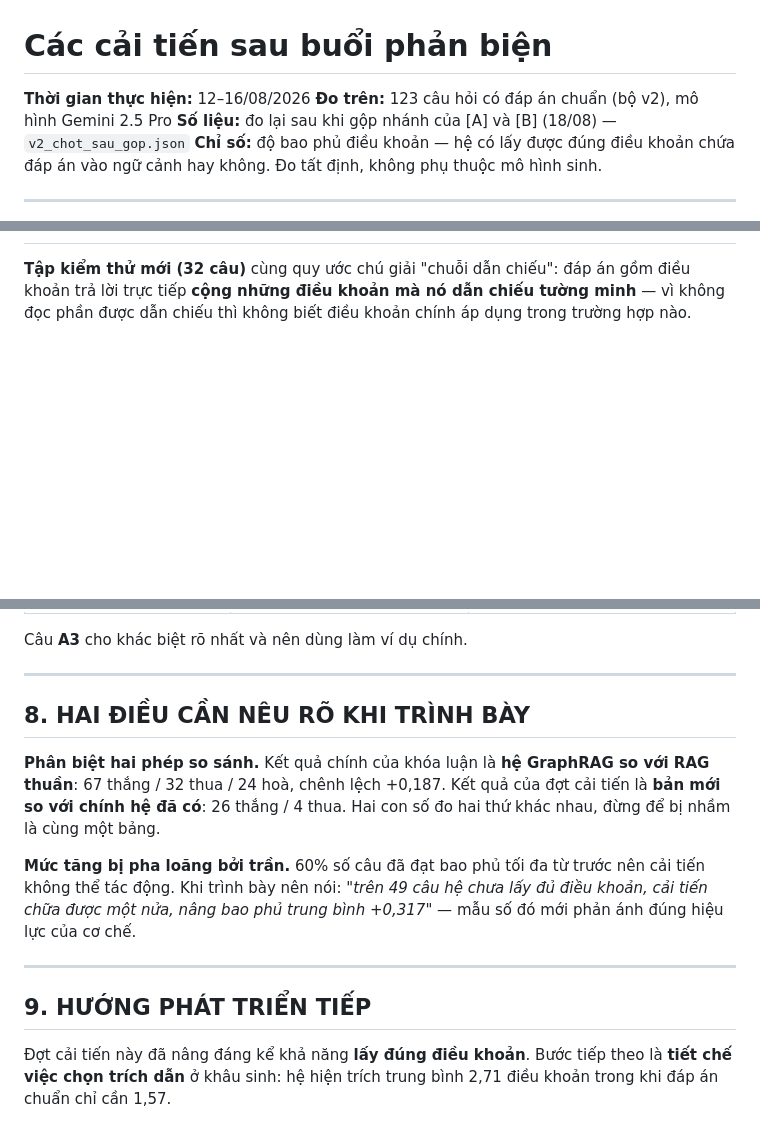
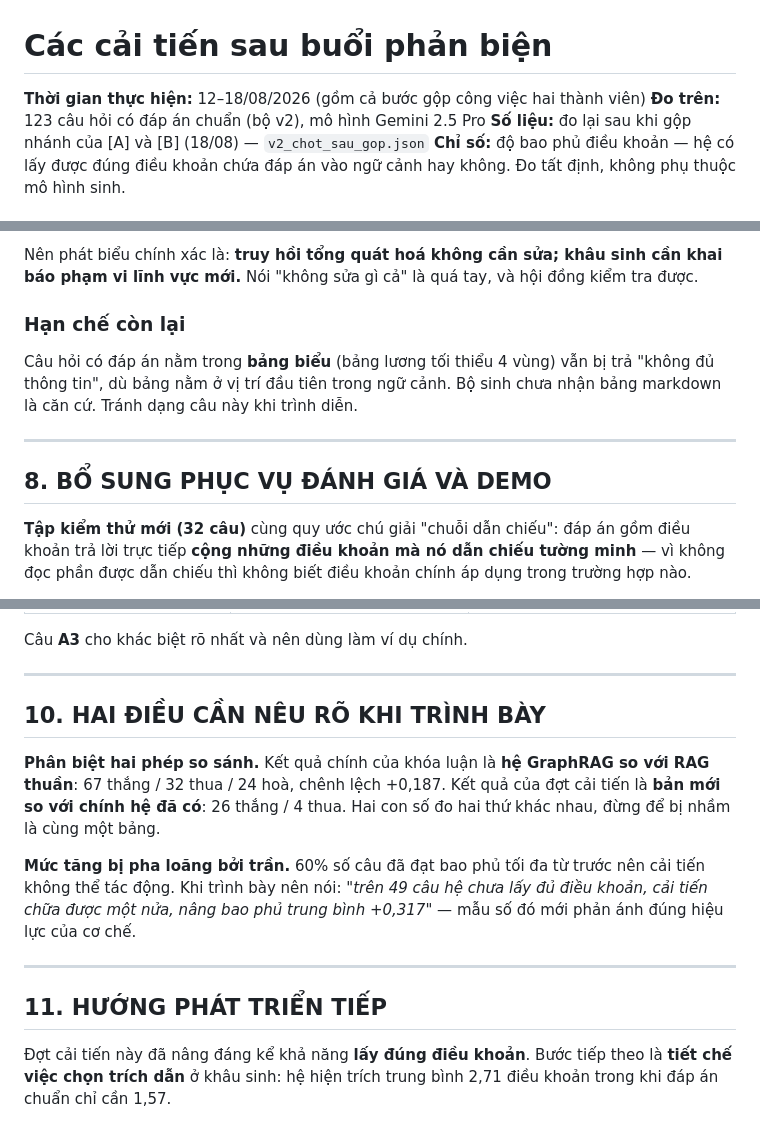
Before and after one commit to tandat-dao/vn-legal-graphrag, a Markdown page: docs/CAI_TIEN_SAU_PHAN_BIEN.md, 3 parts joined by grey strips. GitHub-like rendering; blank space fills up the shorter version.

```diff
--- a/docs/CAI_TIEN_SAU_PHAN_BIEN.md
+++ b/docs/CAI_TIEN_SAU_PHAN_BIEN.md
@@ -1,6 +1,6 @@
 # Các cải tiến sau buổi phản biện
 
-**Thời gian thực hiện:** 12–16/08/2026
+**Thời gian thực hiện:** 12–18/08/2026 (gồm cả bước gộp công việc hai thành viên)
 **Đo trên:** 123 câu hỏi có đáp án chuẩn (bộ v2), mô hình Gemini 2.5 Pro
 **Số liệu:** đo lại sau khi gộp nhánh của [A] và [B] (18/08) — `v2_chot_sau_gop.json`
 **Chỉ số:** độ bao phủ điều khoản — hệ có lấy được đúng điều khoản chứa đáp án
@@ -204,3 +288,16 @@ mới lần ra được.
+Nên phát biểu chính xác là: **truy hồi tổng quát hoá không cần sửa; khâu sinh cần
+khai báo phạm vi lĩnh vực mới.** Nói "không sửa gì cả" là quá tay, và hội đồng
+kiểm tra được.
+
+### Hạn chế còn lại
+
+Câu hỏi có đáp án nằm trong **bảng biểu** (bảng lương tối thiểu 4 vùng) vẫn bị
+trả "không đủ thông tin", dù bảng nằm ở vị trí đầu tiên trong ngữ cảnh. Bộ sinh
+chưa nhận bảng markdown là căn cứ. Tránh dạng câu này khi trình diễn.
+
+---
+
+## 8. BỔ SUNG PHỤC VỤ ĐÁNH GIÁ VÀ DEMO
 
 **Tập kiểm thử mới (32 câu)** cùng quy ước chú giải "chuỗi dẫn chiếu": đáp án
 gồm điều khoản trả lời trực tiếp **cộng những điều khoản mà nó dẫn chiếu tường
@@ -248,7 +345,7 @@ Câu **A3** cho khác biệt rõ nhất và nên dùng làm ví dụ chính.
 
 ---
 
-## 8. HAI ĐIỀU CẦN NÊU RÕ KHI TRÌNH BÀY
+## 10. HAI ĐIỀU CẦN NÊU RÕ KHI TRÌNH BÀY
 
 **Phân biệt hai phép so sánh.** Kết quả chính của khóa luận là **hệ GraphRAG so
 với RAG thuần**: 67 thắng / 32 thua / 24 hoà, chênh lệch +0,187. Kết quả của đợt
@@ -262,7 +359,7 @@ lấy đủ điều khoản, cải tiến chữa được một nửa, nâng bao
 
 ---
 
-## 9. HƯỚNG PHÁT TRIỂN TIẾP
+## 11. HƯỚNG PHÁT TRIỂN TIẾP
 
 Đợt cải tiến này đã nâng đáng kể khả năng **lấy đúng điều khoản**. Bước tiếp
 theo là **tiết chế việc chọn trích dẫn** ở khâu sinh: hệ hiện trích trung bình
```
Also changed, not shown: other parts of docs/CAI_TIEN_SAU_PHAN_BIEN.md (+87 -3 lines).
